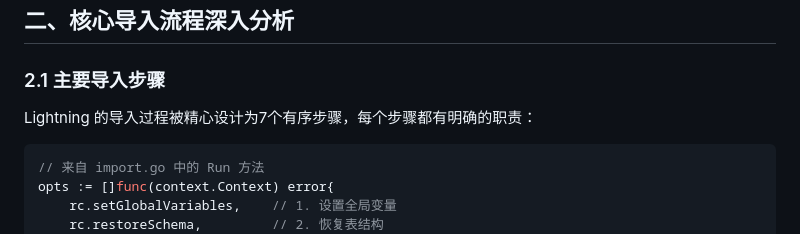
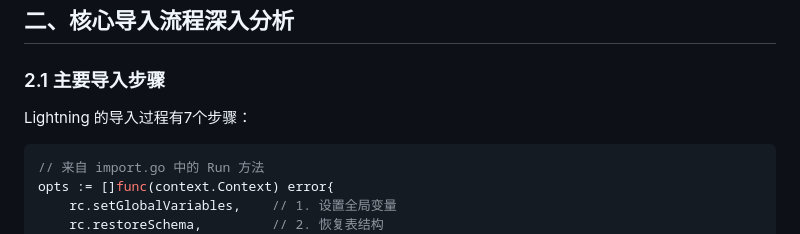
Before and after one commit to jiajunhuang/blog, a Markdown page: articles/2025_09_02-lightning_source_code.md, the part around the change printed below. Rendered like a GitHub page.

Commit message:
sync at Tue Sep  2 11:48:08 AM CST 2025

````diff
--- a/articles/2025_09_02-lightning_source_code.md
+++ b/articles/2025_09_02-lightning_source_code.md
@@ -36,7 +36,7 @@ lightning/
 
 ### 2.1 主要导入步骤
 
-Lightning 的导入过程被精心设计为7个有序步骤，每个步骤都有明确的职责：
+Lightning 的导入过程有7个步骤：
 
 ```go
 // 来自 import.go 中的 Run 方法
````
Also changed, not shown: other parts of articles/2025_09_02-lightning_source_code.md (+2 -0 lines).
